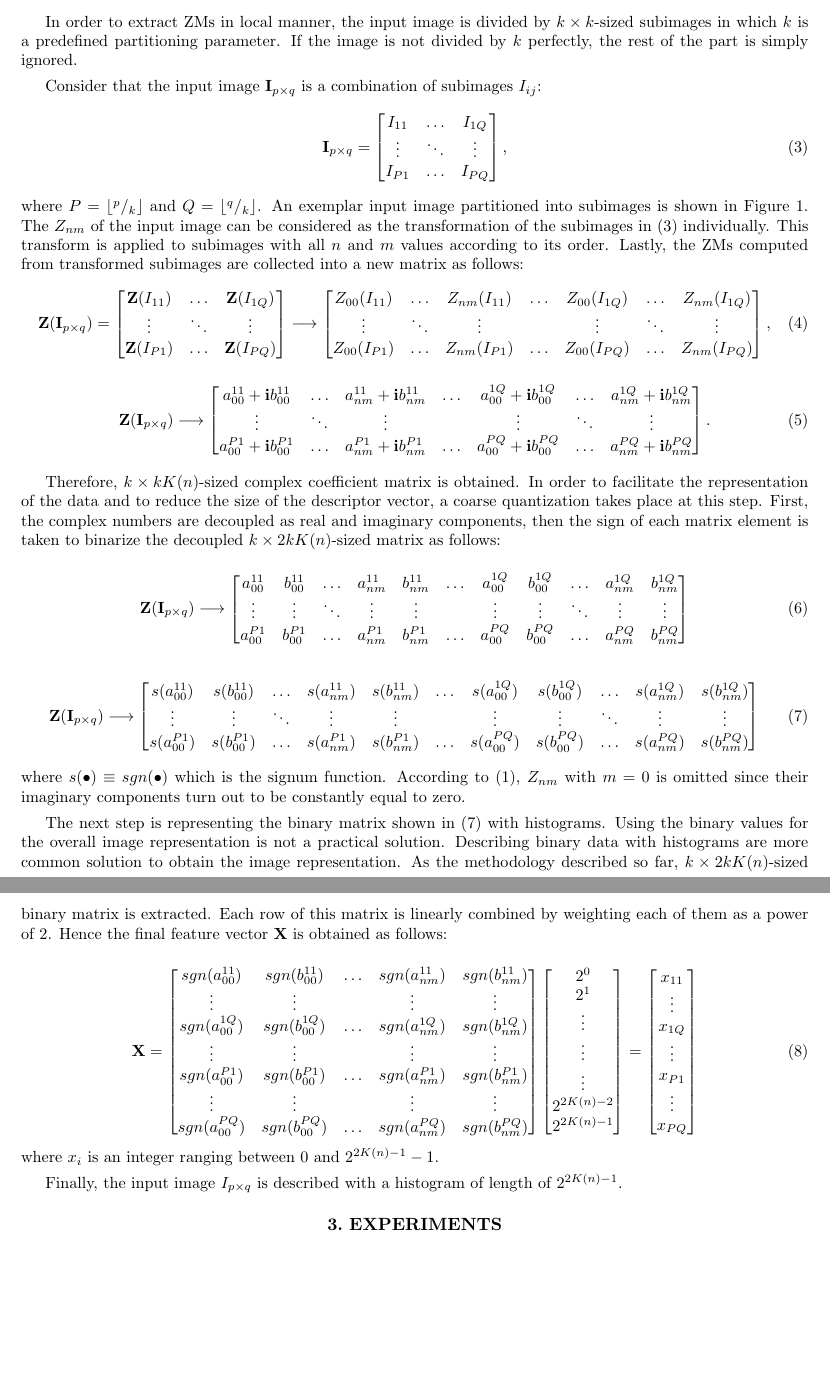
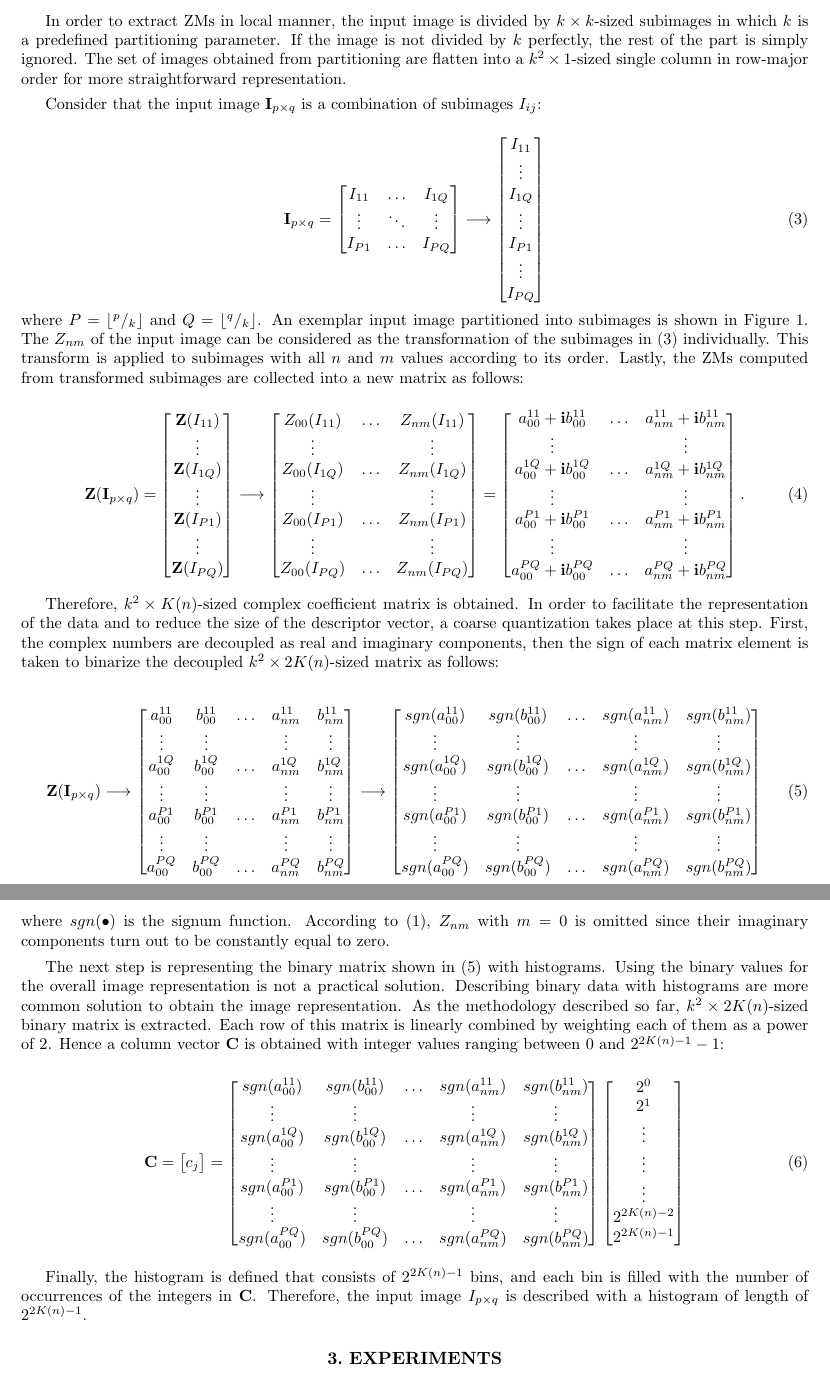
Before and after one commit to ituroboticslab/Papers, a LaTeX paper (latex-spie/article.tex): two parts of pages 3 and 4 of 7, joined at a grey line, cut so that both start at the same text, the shorter picture padded with empty space. Compiled offline with pdfLaTeX.

Commit message:
Methodology is finished git push

```diff
--- a/latex-spie/article.tex
+++ b/latex-spie/article.tex
@@ -141,73 +141,98 @@ K(n) =
 \label{eq:num_moms}
 \end{equation}
 
-In order to extract ZMs in local manner, the input image is divided by $k\times k$-sized subimages in which $k$ is a predefined partitioning parameter. If the image is not divided by $k$ perfectly, the rest of the part is simply ignored.
+In order to extract ZMs in local manner, the input image is divided by $k\times k$-sized subimages in which $k$ is a predefined partitioning parameter. If the image is not divided by $k$ perfectly, the rest of the part is simply ignored. The set of images obtained from partitioning are flatten into a  $k^2\times 1$-sized single column in row-major order for more straightforward representation.
 
 Consider that the input image $\mathbf{I}_{p\times q}$ is a combination of subimages $I_{ij}$:
+
 \begin{equation}
 \mathbf{I}_{p\times q} = \begin{bmatrix}
  I_{11} & \hdots & I_{1Q} \\
  \vdots & \ddots & \vdots \\
  I_{P1} & \hdots & I_{PQ}
- \end{bmatrix},
+ \end{bmatrix}
+ \longrightarrow
+ \begin{bmatrix}
+ I_{11} \\
+ \vdots \\
+ I_{1Q} \\
+ \vdots \\
+ I_{P1} \\
+ \vdots \\
+ I_{PQ}
+ \end{bmatrix}
  \label{eq:divided_mat}
 \end{equation}
 where $P=\floor*{^p/_k}$ and $Q=\floor*{^q/_k}$. An exemplar input image partitioned into subimages is shown in Figure \ref{fig:divided_image}. The $Z_{nm}$ of the input image can be considered as the transformation of the subimages in (\ref{eq:divided_mat}) individually. This transform is applied to subimages with all $n$ and $m$ values according to its order. Lastly, the ZMs computed from transformed subimages are collected into a new matrix as follows:
+
 \begin{equation}
 \mathbf{Z} ( \mathbf{I}_{p\times q} )=
 \begin{bmatrix}
-\mathbf{Z}(I_{11}) & \hdots & \mathbf{Z}(I_{1Q}) \\
-\vdots & \ddots & \vdots \\
-\mathbf{Z}(I_{P1}) & \hdots & \mathbf{Z}(I_{PQ})
+\mathbf{Z}(I_{11}) \\
+  \vdots \\
+\mathbf{Z}(I_{1Q}) \\
+  \vdots \\
+\mathbf{Z}(I_{P1}) \\
+  \vdots \\
+\mathbf{Z}(I_{PQ}) \\
  \end{bmatrix}
  \longrightarrow
  \begin{bmatrix}
-Z_{00}(I_{11}) & \hdots & Z_{nm}(I_{11}) & \hdots & Z_{00}(I_{1Q}) & \hdots & Z_{nm}(I_{1Q}) \\
-\vdots & \ddots & \vdots & & \vdots & \ddots & \vdots  \\
-Z_{00}(I_{P1}) & \hdots & Z_{nm}(I_{P1}) & \hdots & Z_{00}(I_{PQ}) & \hdots & Z_{nm}(I_{PQ}) \\
- \end{bmatrix},
+Z_{00}(I_{11}) & \hdots & Z_{nm}(I_{11}) \\
+  \vdots  & & \vdots \\
+Z_{00}(I_{1Q}) & \hdots & Z_{nm}(I_{1Q}) \\
+  \vdots  & & \vdots \\
+Z_{00}(I_{P1}) & \hdots & Z_{nm}(I_{P1}) \\
+  \vdots  & & \vdots \\
+Z_{00}(I_{PQ}) & \hdots & Z_{nm}(I_{PQ}) \\
+ \end{bmatrix} =
+ \begin{bmatrix}
+a_{00}^{11} + \mathbf{i}b_{00}^{11} & \hdots & a_{nm}^{11} + \mathbf{i}b_{nm}^{11} \\
+  \vdots  & & \vdots \\
+a_{00}^{1Q} + \mathbf{i}b_{00}^{1Q} & \hdots & a_{nm}^{1Q} + \mathbf{i}b_{nm}^{1Q} \\
+  \vdots  & & \vdots \\
+a_{00}^{P1} + \mathbf{i}b_{00}^{P1} & \hdots & a_{nm}^{P1} + \mathbf{i}b_{nm}^{P1} \\
+  \vdots  & & \vdots \\
+a_{00}^{PQ} + \mathbf{i}b_{00}^{PQ} & \hdots & a_{nm}^{PQ} + \mathbf{i}b_{nm}^{PQ} \\
+ \end{bmatrix}.
  \label{eq:lzm_op}
 \end{equation}
+
+Therefore, $k^2\times K(n)$-sized complex coefficient matrix is obtained. In order to facilitate the representation of the data and to reduce the size of the descriptor vector, a coarse quantization takes place at this step. First, the complex numbers are decoupled as real and imaginary components, then the sign of each matrix element is taken to binarize the decoupled $k^2\times 2K(n)$-sized matrix as follows:
 
 \begin{equation}
 \mathbf{Z} ( \mathbf{I}_{p\times q} )
  \longrightarrow
  \begin{bmatrix}
-a_{00}^{11} + \mathbf{i}b_{00}^{11} & \hdots & a_{nm}^{11} + \mathbf{i}b_{nm}^{11} & \hdots &  a_{00}^{1Q} + \mathbf{i}b_{00}^{1Q} & \hdots & a_{nm}^{1Q} + \mathbf{i}b_{nm}^{1Q} \\
-\vdots & \ddots & \vdots & & \vdots & \ddots & \vdots  \\
-a_{00}^{P1} + \mathbf{i}b_{00}^{P1} & \hdots & a_{nm}^{P1} + \mathbf{i}b_{nm}^{P1} & \hdots & a_{00}^{PQ} + \mathbf{i}b_{00}^{PQ} & \hdots & a_{nm}^{PQ} + \mathbf{i}b_{nm}^{PQ} \\
- \end{bmatrix}.
+a_{00}^{11} & b_{00}^{11} & \hdots & a_{nm}^{11}  & b_{nm}^{11} \\
+  \vdots  & \vdots & & \vdots  & \vdots\\
+a_{00}^{1Q} & b_{00}^{1Q} & \hdots & a_{nm}^{1Q}  & b_{nm}^{1Q} \\
+  \vdots  & \vdots & & \vdots  & \vdots\\
+a_{00}^{P1} & b_{00}^{P1} & \hdots & a_{nm}^{P1}  & b_{nm}^{P1} \\
+  \vdots  & \vdots & & \vdots  & \vdots\\
+a_{00}^{PQ} & b_{00}^{PQ} & \hdots & a_{nm}^{PQ}  & b_{nm}^{PQ} \\
+ \end{bmatrix}
+  \longrightarrow
+  \begin{bmatrix}
+sgn(a_{00}^{11}) & sgn(b_{00}^{11}) & \hdots & sgn(a_{nm}^{11}) & sgn(b_{nm}^{11}) \\
+  \vdots  & \vdots & & \vdots  & \vdots\\
+sgn(a_{00}^{1Q}) & sgn(b_{00}^{1Q}) & \hdots & sgn(a_{nm}^{1Q}) & sgn(b_{nm}^{1Q}) \\
+  \vdots  & \vdots & & \vdots  & \vdots\\
+sgn(a_{00}^{P1}) & sgn(b_{00}^{P1}) & \hdots & sgn(a_{nm}^{P1}) & sgn(b_{nm}^{P1}) \\
+  \vdots  & \vdots & & \vdots  & \vdots\\
+sgn(a_{00}^{PQ}) & sgn(b_{00}^{PQ}) & \hdots & sgn(a_{nm}^{PQ}) & sgn(b_{nm}^{PQ}) \\
+ \end{bmatrix}
+ \label{eq:lzm_binary}
 \end{equation}
+where $sgn(\bullet)$ is the signum function. According to (\ref{eq:global_zernike}), $Z_{nm}$ with $m = 0$ is omitted since their imaginary components turn out to be constantly equal to zero.
 
-Therefore, $k\times kK(n)$-sized complex coefficient matrix is obtained. In order to facilitate the representation of the data and to reduce the size of the descriptor vector, a coarse quantization takes place at this step. First, the complex numbers are decoupled as real and imaginary components, then the sign of each matrix element is taken to binarize the decoupled $k\times 2kK(n)$-sized matrix as follows:
+The next step is representing the binary matrix shown in (\ref{eq:lzm_binary}) with histograms. Using the binary values for the overall image representation is not a practical solution. Describing binary data with histograms are more common solution to obtain the image representation. As the methodology described so far, $k^2\times 2K(n)$-sized binary matrix is extracted. Each row of this matrix is linearly combined by weighting each of them as a power of $2$. Hence a column vector $\mathbf{C}$ is obtained with integer values ranging between $0$ and $2^{2K(n)-1}-1$:
 
 \begin{equation}
-\mathbf{Z} ( \mathbf{I}_{p\times q} )
- \longrightarrow
- \begin{bmatrix}
-a_{00}^{11} & b_{00}^{11} & \hdots & a_{nm}^{11} & b_{nm}^{11} & \hdots &  a_{00}^{1Q} & b_{00}^{1Q} & \hdots & a_{nm}^{1Q} & b_{nm}^{1Q} \\
-\vdots & \vdots & \ddots & \vdots & \vdots &  & \vdots & \vdots & \ddots & \vdots & \vdots \\
-a_{00}^{P1} & b_{00}^{P1} & \hdots & a_{nm}^{P1} & b_{nm}^{P1} & \hdots &  a_{00}^{PQ} & b_{00}^{PQ} & \hdots & a_{nm}^{PQ} & b_{nm}^{PQ}
- \end{bmatrix}
-  \label{eq:lzm_decoupled}
-\end{equation}
-
-\begin{equation}
-\mathbf{Z} ( \mathbf{I}_{p\times q} )
- \longrightarrow
- \begin{bmatrix}
-s(a_{00}^{11}) & s(b_{00}^{11}) & \hdots & s(a_{nm}^{11}) & s(b_{nm}^{11}) & \hdots & s(a_{00}^{1Q}) & s(b_{00}^{1Q}) & \hdots & s(a_{nm}^{1Q}) & s(b_{nm}^{1Q}) \\
-\vdots & \vdots & \ddots & \vdots & \vdots & & \vdots & \vdots & \ddots & \vdots & \vdots \\
-s(a_{00}^{P1}) & s(b_{00}^{P1}) & \hdots & s(a_{nm}^{P1}) & s(b_{nm}^{P1}) & \hdots &  s(a_{00}^{PQ}) & s(b_{00}^{PQ}) & \hdots & s(a_{nm}^{PQ}) & s(b_{nm}^{PQ})
- \end{bmatrix}
-  \label{eq:lzm_sign}
-\end{equation}
-where $s(\bullet) \equiv sgn(\bullet)$ which is the signum function. According to (\ref{eq:global_zernike}), $Z_{nm}$ with $m = 0$ is omitted since their imaginary components turn out to be constantly equal to zero.
-
-The next step is representing the binary matrix shown in (\ref{eq:lzm_sign}) with histograms. Using the binary values for the overall image representation is not a practical solution. Describing binary data with histograms are more common solution to obtain the image representation. As the methodology described so far, $k\times 2kK(n)$-sized binary matrix is extracted. Each row of this matrix is linearly combined by weighting each of them as a power of $2$. Hence the final feature vector $\mathbf{X}$ is obtained as follows:
-
-\begin{equation}
-\mathbf{X} =
+\mathbf{C} =
+\begin{bmatrix}
+c_{j}
+\end{bmatrix}=
   \begin{bmatrix}
 sgn(a_{00}^{11}) & sgn(b_{00}^{11}) & \hdots & sgn(a_{nm}^{11}) & sgn(b_{nm}^{11}) \\
   \vdots  & \vdots & & \vdots  & \vdots\\
@@ -225,22 +250,11 @@ sgn(a_{00}^{PQ}) &sgn(b_{00}^{PQ}) & \hdots & sgn(a_{nm}^{PQ}) & sgn(b_{nm}^{PQ}
    \vdots \\
  2^{2 K(n)-2} \\
  2^{2 K(n)-1}
- \end{bmatrix}=
- \begin{bmatrix}
- x_{11} \\
- \vdots \\
- x_{1Q} \\
-  \vdots \\
- x_{P1} \\
-  \vdots \\
- x_{PQ} \\
  \end{bmatrix}
  \label{eq:lzm_coded}
 \end{equation}
-where $x_{i}$ is an integer ranging between $0$ and $2^{2K(n)-1}-1$.
 
-Finally, the input image $I_{p\times q}$ is described with a histogram of length of $2^{2K(n)-1}$.
-
+Finally, the histogram is defined that consists of $2^{2K(n)-1}$ bins, and each bin is filled with the number of occurrences of the integers in $\mathbf{C}$. Therefore, the input image $I_{p\times q}$ is described with a histogram of length of $2^{2K(n)-1}$.
 
 %----------------------------------------------------------------------------------------------------
 % EXPERIMENTS
```
